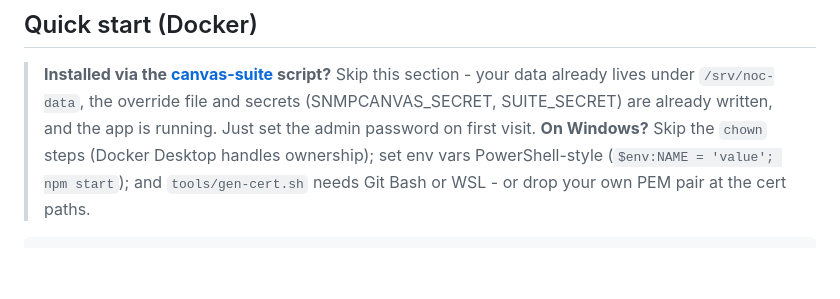
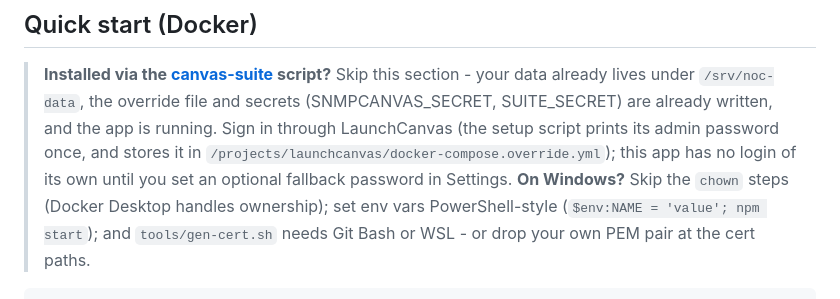
Before and after one commit to RootSwitch/SNMPCanvas, a Markdown page: README.md, the part around the change. Drawn GitHub-style; blank space fills up the shorter version.

Commit message:
docs: the script-install callout said to claim a login that is now pre-seeded
The setup script seeds the portal account and the siblings refuse anonymous
first-run setup under SSO, so "just set the admin password on first visit"
described a page that no longer appears - and sent a reader looking for a
prompt that will never come. The callouts now say to sign in through
LaunchCanvas, name where the generated password is printed and stored, and
(in LaunchCanvas) say plainly that there is no first-run page to claim, by
design. Found by walking into it on a fresh deployment.

Co-Authored-By: Claude Opus 5 <noreply@anthropic.com>

```diff
--- a/README.md
+++ b/README.md
@@ -103,8 +103,10 @@ bigger, the license makes forking genuinely easy.
 > **Installed via the [canvas-suite](https://github.com/RootSwitch/canvas-suite)
 > script?** Skip this section - your data already lives under
 > `/srv/noc-data`, the override file and secrets (SNMPCANVAS_SECRET,
-> SUITE_SECRET) are already written, and the app is running. Just set the
-> admin password on first visit.
+> SUITE_SECRET) are already written, and the app is running. Sign in through LaunchCanvas
+> (the setup script prints its admin password once, and stores it in
+> `/projects/launchcanvas/docker-compose.override.yml`); this app has no
+> login of its own until you set an optional fallback password in Settings.
 > **On Windows?** Skip the `chown` steps (Docker Desktop handles ownership);
 > set env vars PowerShell-style (`$env:NAME = 'value'; npm start`); and
 > `tools/gen-cert.sh` needs Git Bash or WSL - or drop your own PEM pair at
```
